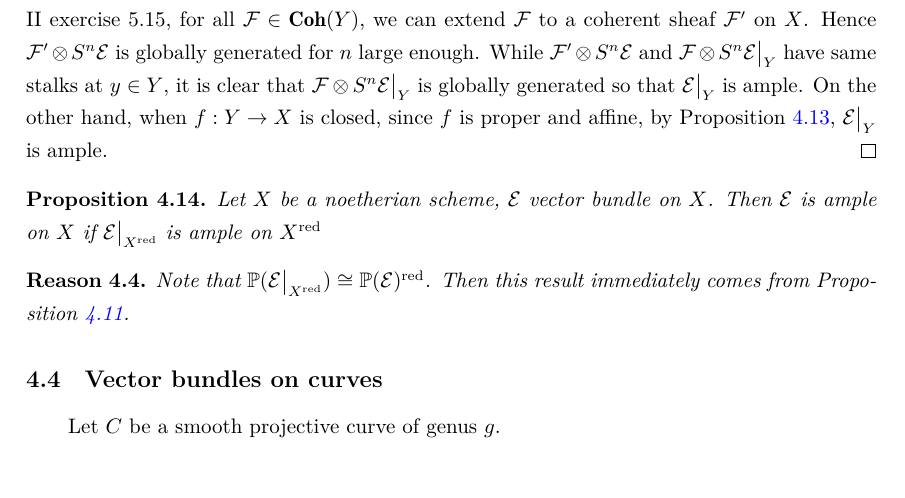
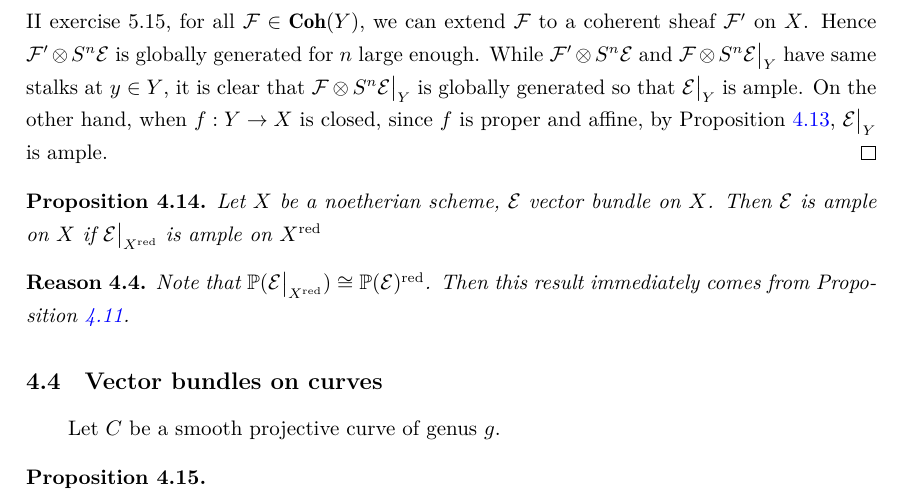
Before and after one commit to DRAMINGLING/Documents_Compiling_Repo, a LaTeX CV (Vector_Bundles_on_Curves.tex): part of page 44 of 44, cut so that both start at the same text. Compiled offline with XeLaTeX.

Commit message:
feat: Update main.tex from source repo via GitHub Actions

```diff
--- a/Vector_Bundles_on_Curves.tex
+++ b/Vector_Bundles_on_Curves.tex
@@ -2870,4 +2870,6 @@ where $\mathbb{P}(\mathcal{E}) \overset{\pi}{\rightarrow} X$ is the projective b
 \label{subsection:Ample_Vector_Bundles_Vector_bundles_on_curves}
 
 Let $C$ be a smooth projective curve of genus $g$.
+\begin{proposition}
+\end{proposition}
 \end{document}
```
